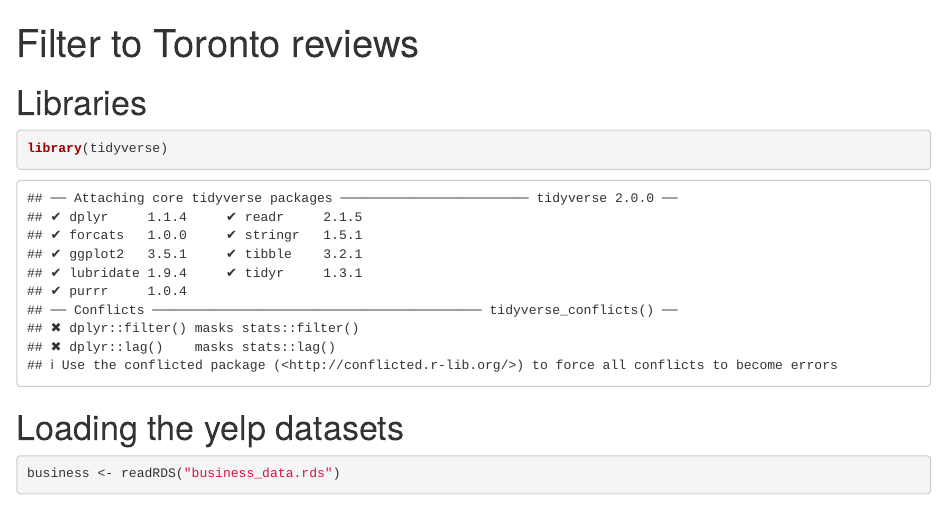
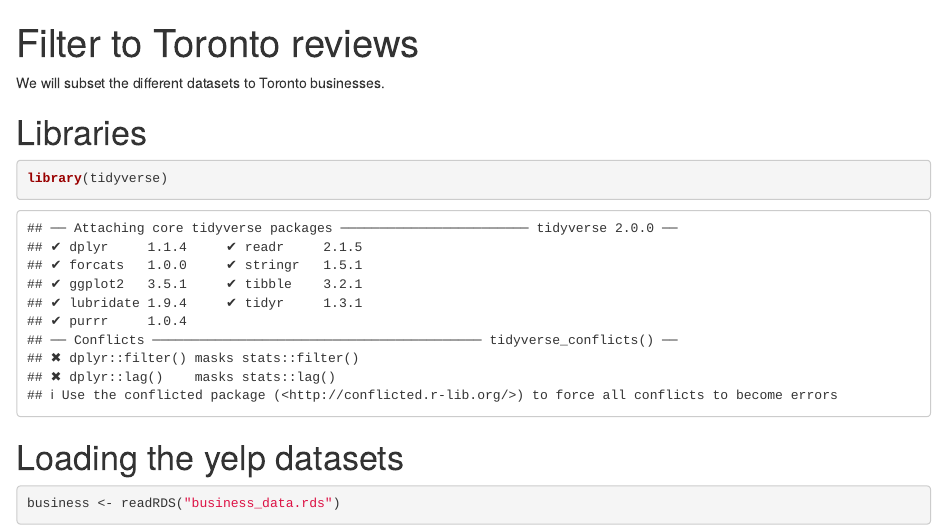
Before and after one commit to PatKakou-zz/capstone-project, an R Markdown document (Yelp_Toronto.Rmd): the page in a window 1100 px wide, from its top. Rendered offline with R 4.5, knitr and Pandoc, with nearby package versions; some code elsewhere in the file could not run offline.

Commit message:
description

```diff
--- a/Yelp_Toronto.Rmd
+++ b/Yelp_Toronto.Rmd
@@ -2,6 +2,8 @@
 title: "Filter to Toronto reviews"
 output: html_notebook
 ---
+
+We will subset the different datasets to Toronto businesses.
 
 # Libraries
 
```
